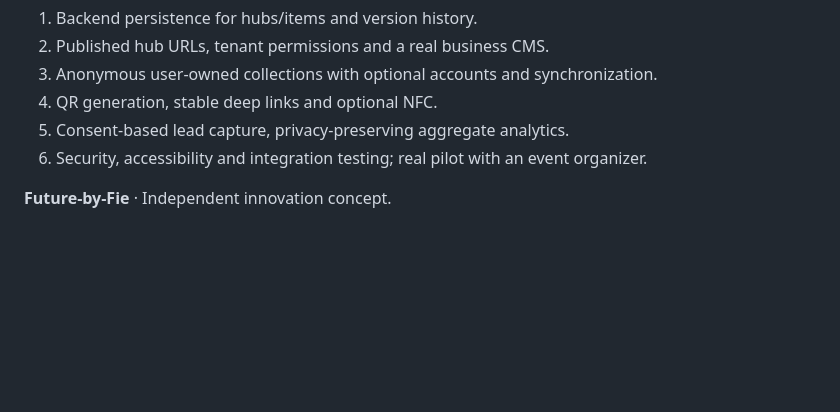
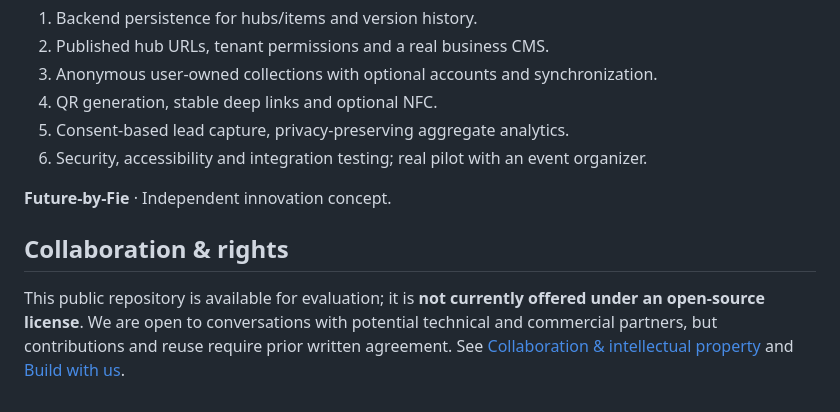
Before and after one commit to Future-By-Fie/DOCK-, a Markdown page: README.md, the part around the change. GitHub-like rendering; blank space fills up the shorter version.

Commit message:
docs: link collaboration and rights policy

```diff
--- a/README.md
+++ b/README.md
@@ -54,3 +54,7 @@ First wedge: trade shows and exhibitions, where visitors need a frictionless way
 6. Security, accessibility and integration testing; real pilot with an event organizer.
 
 **Future-by-Fie** · Independent innovation concept.
+
+## Collaboration & rights
+
+This public repository is available for evaluation; it is **not currently offered under an open-source license**. We are open to conversations with potential technical and commercial partners, but contributions and reuse require prior written agreement. See [Collaboration & intellectual property](COLLABORATION.md) and [Build with us](https://www.future-by-fie.com/#partners).
```
